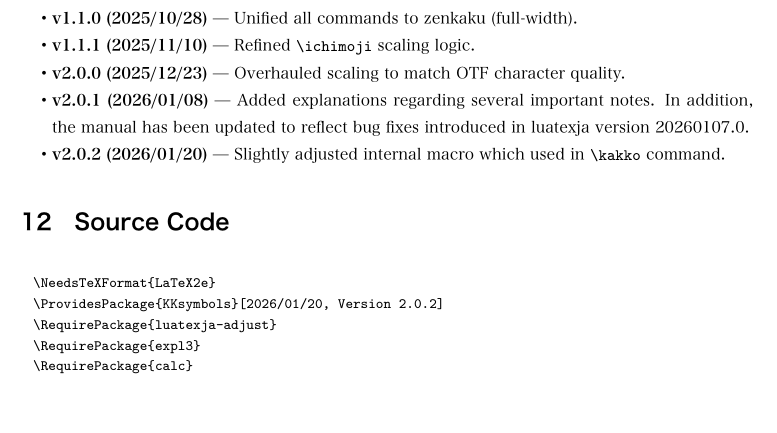
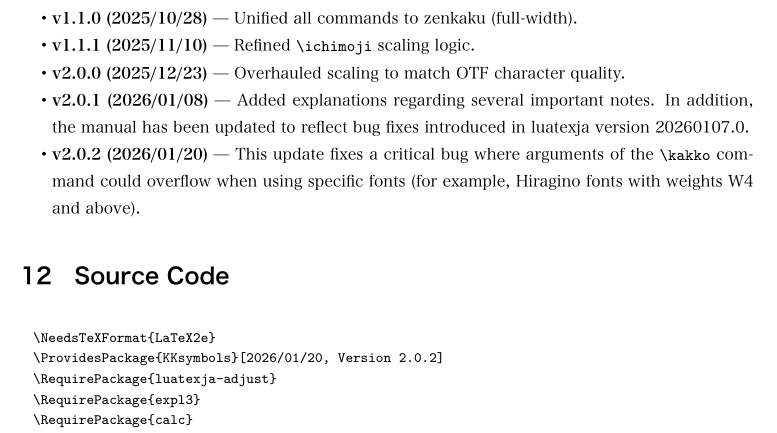
Before and after one commit to KKTeX/KKsymbols, a LaTeX document (kksymbols-doc.tex): part of page 10 of 43 before the commit and part of page 10 of 44 after it, cut so that both start at the same text, the shorter picture padded with empty space. The pictures show the PDF file kksymbols-doc.pdf that the author committed with the source.

Commit message:
Changed the descriptiono of the update to v2.0.2

```diff
--- a/kksymbols-doc.tex
+++ b/kksymbols-doc.tex
@@ -623,7 +623,7 @@ Released under the MIT License.
   \item \textbf{v1.1.1 (2025/11/10)} --- Refined \verb|\ichimoji| scaling logic.
   \item \textbf{v2.0.0 (2025/12/23)} --- Overhauled scaling to match OTF character quality.
   \item \textbf{v2.0.1 (2026/01/08)} --- Added explanations regarding several important notes. In addition, the manual has been updated to reflect bug fixes introduced in luatexja version 20260107.0.
-  \item \textbf{v2.0.2 (2026/01/20)} --- Slightly adjusted internal macro which used in \verb|\kakko| command.
+  \item \textbf{v2.0.2 (2026/01/20)} --- This update fixes a critical bug where arguments of the \verb|\kakko| command could overflow when using specific fonts (for example, Hiragino fonts with weights W4 and above).
 \end{itemize}
 
 \section{Source Code}
```
Also changed, not shown: kksymbols-doc.pdf, 1 other file.
